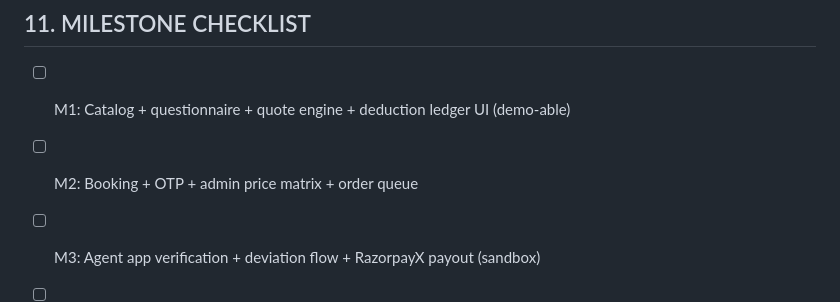
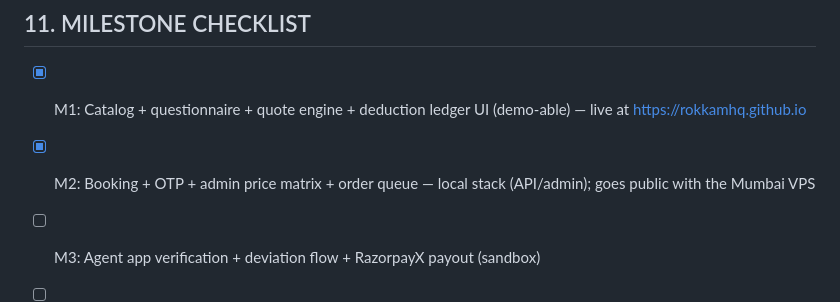
Before and after one commit to rokkamhq/rokkamhq.github.io, a Markdown page: CLAUDE.md, the part around the change. Rendered like a GitHub page.

```diff
--- a/CLAUDE.md
+++ b/CLAUDE.md
@@ -188,8 +188,8 @@ rokkam/
 
 ## 11. MILESTONE CHECKLIST
 
-- [ ] M1: Catalog + questionnaire + quote engine + deduction ledger UI (demo-able)
-- [ ] M2: Booking + OTP + admin price matrix + order queue
+- [x] M1: Catalog + questionnaire + quote engine + deduction ledger UI (demo-able) — live at https://rokkamhq.github.io
+- [x] M2: Booking + OTP + admin price matrix + order queue — local stack (API/admin); goes public with the Mumbai VPS
 - [ ] M3: Agent app verification + deviation flow + RazorpayX payout (sandbox)
 - [ ] M4: Wipe certificate pipeline + verify page + CEIR workflow
 - [ ] M5: Resale storefront + GST invoicing
```
Also changed, not shown: docs/STATUS.md (added, +56 -0 lines).
